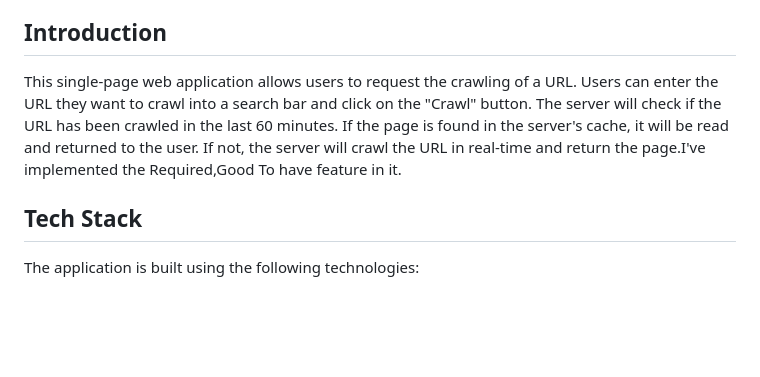
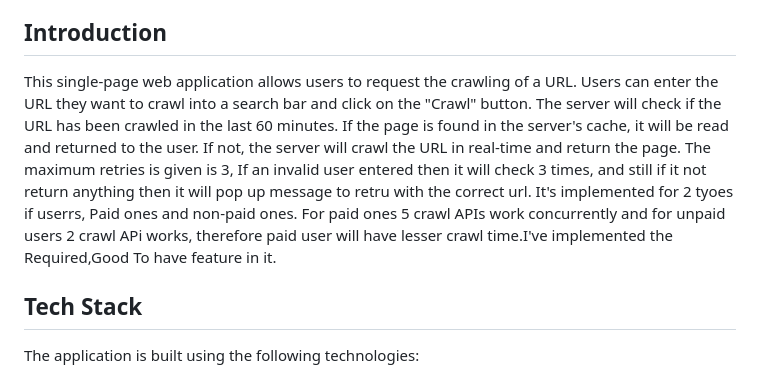
Before and after one commit to codelord09/sendx-backend-IEC2020083, a Markdown page: README.md, the part around the change. Drawn GitHub-style; blank space fills up the shorter version.

```diff
--- a/README.md
+++ b/README.md
@@ -12,7 +12,7 @@ Welcome to the README for this Go web application. This document provides essent
 
 ## Introduction
 
-This single-page web application allows users to request the crawling of a URL. Users can enter the URL they want to crawl into a search bar and click on the "Crawl" button. The server will check if the URL has been crawled in the last 60 minutes. If the page is found in the server's cache, it will be read and returned to the user. If not, the server will crawl the URL in real-time and return the page.I've implemented the Required,Good To have feature in it.
+This single-page web application allows users to request the crawling of a URL. Users can enter the URL they want to crawl into a search bar and click on the "Crawl" button. The server will check if the URL has been crawled in the last 60 minutes. If the page is found in the server's cache, it will be read and returned to the user. If not, the server will crawl the URL in real-time and return the page. The maximum retries is given is 3, If an invalid user entered then it will check  3 times, and still if it not return anything then it will pop up message to retru with the correct url. It's implemented for 2 tyoes if userrs, Paid ones and non-paid ones. For paid ones 5 crawl APIs work concurrently and for unpaid users 2 crawl APi works, therefore paid user will have lesser crawl time.I've implemented the Required,Good To have feature in it.
 
 ## Tech Stack
 
```
